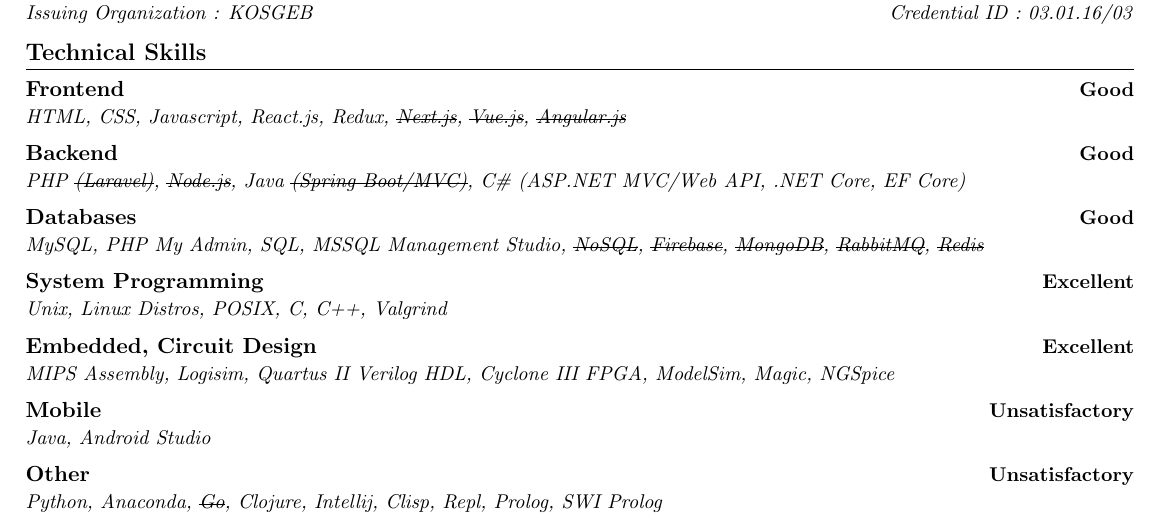
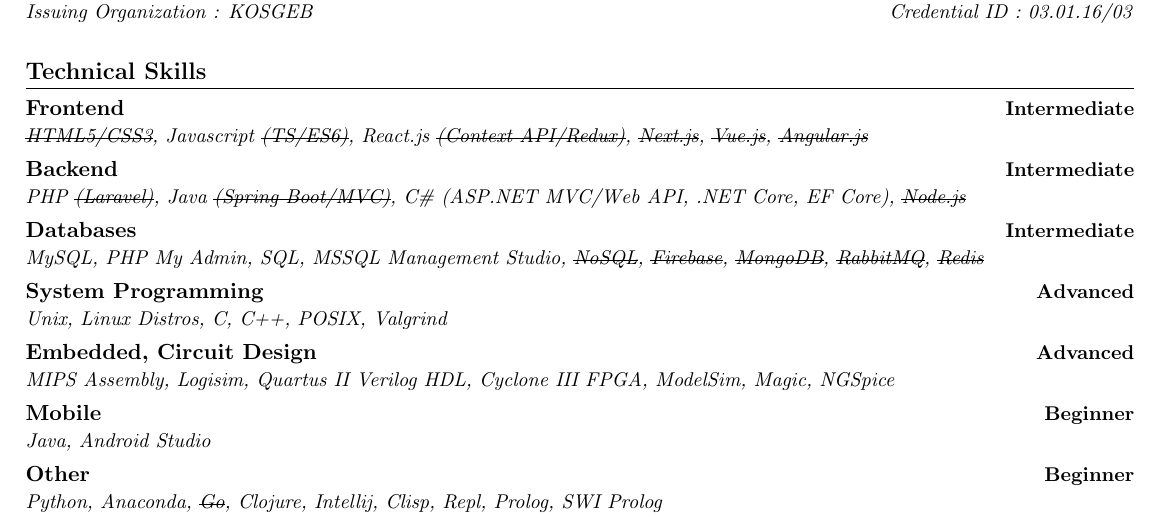
Before and after one commit to seydanurdemir/seydanurdemir-basic-latex-cv, a LaTeX document (main2.tex, which reads main.cls): part of the page, cut so that both start at the same text. Compiled offline with pdfLaTeX.

Commit message:
Updated files

```diff
--- a/main.cls
+++ b/main.cls
@@ -28,12 +28,12 @@
 \newcommand{\resumeTitleEnd}{\vspace{8pt}}
 
 \newcommand{\resumeTitleAltStart}{}
-\newcommand{\resumeTitleAltEnd}{\vspace{5pt}}
+\newcommand{\resumeTitleAltEnd}{\vspace{4pt}}
 
 \newcommand{\resumeSubheading}[4]{\vspace{-2pt}\item\begin{tabular*}{1.0\textwidth}[t]{l@{\extracolsep{\fill}}r}\textbf{#1} & \textbf{\small #2} \\\textit{\small#3} & \textit{\small #4} \\\end{tabular*}\vspace{-7pt}}
 
 \newcommand{\resumeSubHeadingListStart}{\begin{itemize}[leftmargin=0.0in,label={}]}
-\newcommand{\resumeSubHeadingListEnd}{\end{itemize}}
+\newcommand{\resumeSubHeadingListEnd}{\end{itemize}\vspace{4pt}}
 
 \newcommand{\resumeItemListStart}{\begin{itemize}}
 \newcommand{\resumeItemListEnd}{\end{itemize}\vspace{-14pt}}
--- a/main2.tex
+++ b/main2.tex
@@ -78,25 +78,25 @@
 \section{Technical Skills}
     \resumeSubHeadingListStart % {\textst{Sth}}
         \resumeSubheading
-            {Frontend}{Good} % Next.js, Vue.js, Angular.js
-            {HTML, CSS, Javascript, React.js, Redux, {\textst{Next.js}}, {\textst{Vue.js}}, {\textst{Angular.js}}}{}
+            {Frontend}{Intermediate} % Next.js, Vue.js, Angular.js
+            {{\textst{HTML5/CSS3}}, Javascript {\textst{(TS/ES6)}}, React.js {\textst{(Context API/Redux)}}, {\textst{Next.js}}, {\textst{Vue.js}}, {\textst{Angular.js}}}{}
         \resumeSubheading
-            {Backend}{Good} % Laravel, Spring, Node.js
-            {PHP {\textst{(Laravel)}}, {\textst{Node.js}}, Java {\textst{(Spring Boot/MVC)}}, C\# (ASP.NET MVC/Web API, .NET Core, EF Core)}{}
+            {Backend}{Intermediate} % Laravel, Spring, Node.js
+            {PHP {\textst{(Laravel)}}, Java {\textst{(Spring Boot/MVC)}}, C\# (ASP.NET MVC/Web API, .NET Core, EF Core), {\textst{Node.js}}}{}
         \resumeSubheading
-            {Databases}{Good} % Elastic Search, MongoDB, Queue and Caching Strategies, RabbitMQ, Redis
+            {Databases}{Intermediate} % Elastic Search, MongoDB, Queue and Caching Strategies, RabbitMQ, Redis
             {MySQL, PHP My Admin, SQL, MSSQL Management Studio, {\textst{NoSQL}}, {\textst{Firebase}}, {\textst{MongoDB}}, {\textst{RabbitMQ}}, {\textst{Redis}}}{}
         \resumeSubheading
-            {System Programming}{Excellent}
-            {Unix, Linux Distros, POSIX, C, C++, Valgrind}{}
+            {System Programming}{Advanced}
+            {Unix, Linux Distros, C, C++, POSIX, Valgrind}{}
         \resumeSubheading
-            {Embedded, Circuit Design}{Excellent}
+            {Embedded, Circuit Design}{Advanced}
             {MIPS Assembly, Logisim, Quartus II Verilog HDL, Cyclone III FPGA, ModelSim, Magic, NGSpice}{}
         \resumeSubheading
-            {Mobile}{Unsatisfactory}
+            {Mobile}{Beginner}
             {Java, Android Studio}{}
         \resumeSubheading
-            {Other}{Unsatisfactory}
+            {Other}{Beginner}
             {Python, Anaconda, {\textst{Go}}, Clojure, Intellij, Clisp, Repl, Prolog, SWI Prolog}{}
     \resumeSubHeadingListEnd
 
```
Also changed, not shown: main.tex (+19 -19 lines), SeydaNurDEMIR_CV (1).pdf, SeydaNurDEMIR_CV.pdf, main2.tex (18 more changed lines).
